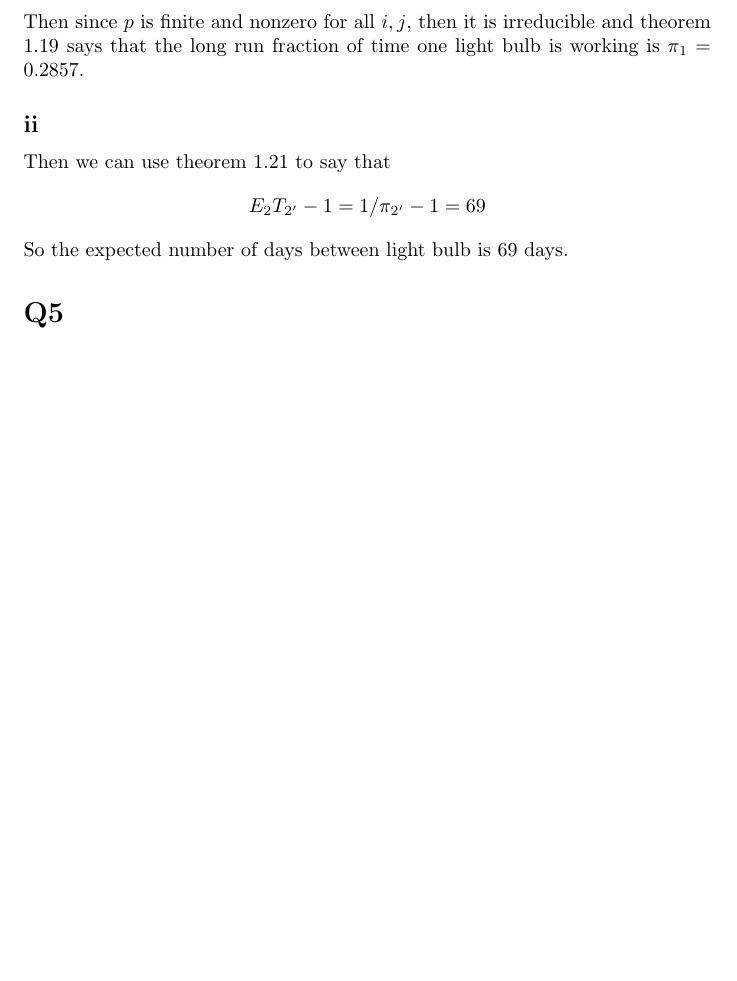
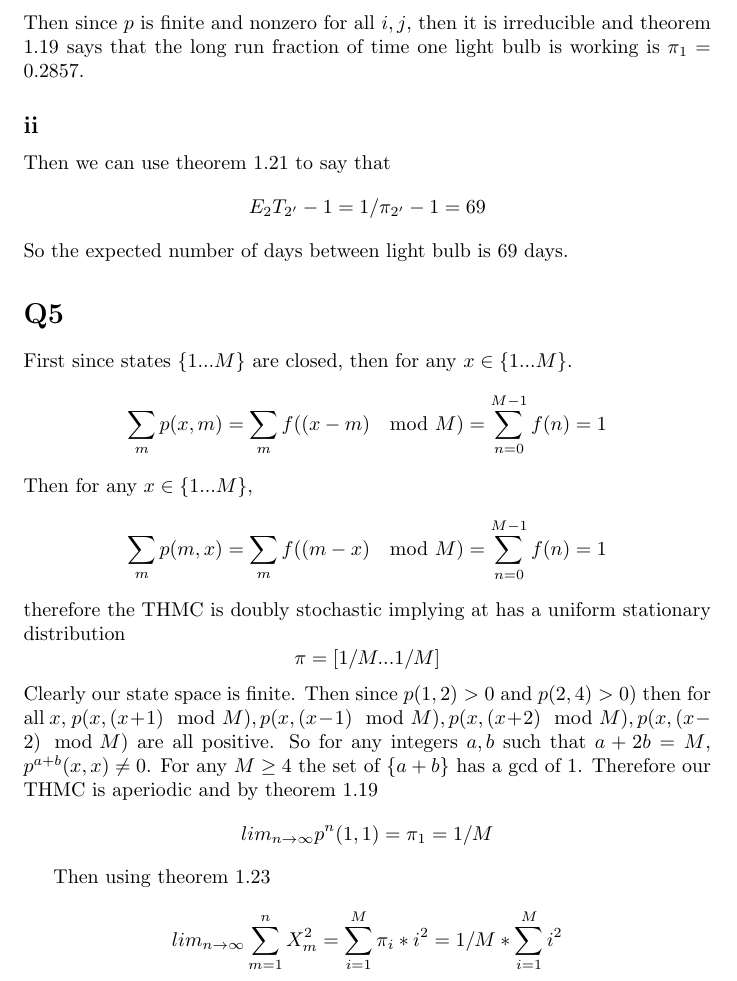
Before and after one commit to mhorowitzgelb/HWSpring2017, a LaTeX problem sheet (Math632/hw6/hw6.tex): part of page 3 of 3, cut so that both start at the same text, the shorter picture padded with empty space. Compiled offline with pdfLaTeX.

Commit message:
Q5 mofucka

```diff
--- a/Math632/hw6/hw6.tex
+++ b/Math632/hw6/hw6.tex
@@ -113,6 +113,29 @@ E_2T_{2'} - 1 = 1/\pi_{2'} -1 = 69
 So the expected number of days between light bulb is 69 days.
 
 \section*{Q5}
+First since states $\{1 ... M \}$ are closed, then for any $x \in \{1 ... M\}$.
+\[
+\sum_m p(x,m) = \sum_m f((x-m) \mod M) = \sum_{n = 0}^{M-1} f(n) = 1
+\]
+Then for any $x \in \{1 ... M\}$,
+\[
+\sum_m p(m,x) = \sum_m f((m-x) \mod M) = \sum_{n = 0}^{M-1} f(n) = 1
+\]
+therefore the THMC is doubly stochastic implying at has a uniform stationary distribution
+\[
+\pi = [1/M ... 1/M]
+\]
+Clearly our state space is finite. Then since $p(1,2) > 0$ and $p(2,4) > 0)$
+then for all $x$, $p(x,(x+1) \mod M) , p(x, (x-1) \mod M), p(x, (x+2) \mod M) ,  p(x, (x-2) \mod M)$ are all positive. So for any integers $a,b$ such that $a + 2b = M$, $p^{a+b}(x,x) \neq 0$. For any $M \geq 4$ the set of $\{a+b\}$ has a gcd of 1. Therefore our THMC is aperiodic and by theorem 1.19
+\[
+lim_{n \to \infty} p^n(1,1) = \pi_1 = 1/M
+\]
+
+Then using theorem 1.23
+\[
+lim_{n \to \infty} \sum_{m = 1}^n X_m^2 = \sum_{i= 1} ^M \pi_i * i^2 = 1/M * \sum_{i = 1}^M i^2
+\]
+
 
 
 
```
Also changed, not shown: Math632/hw6/hw6.pdf, 2 other files.
